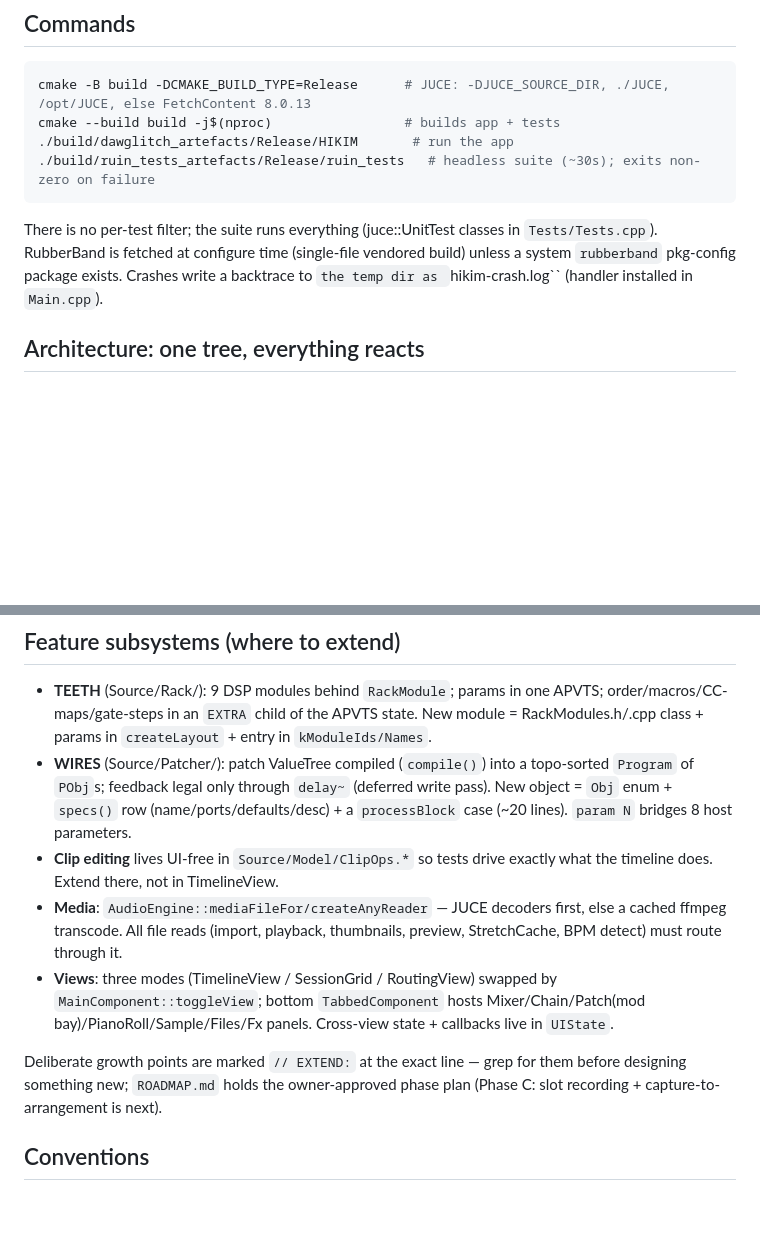
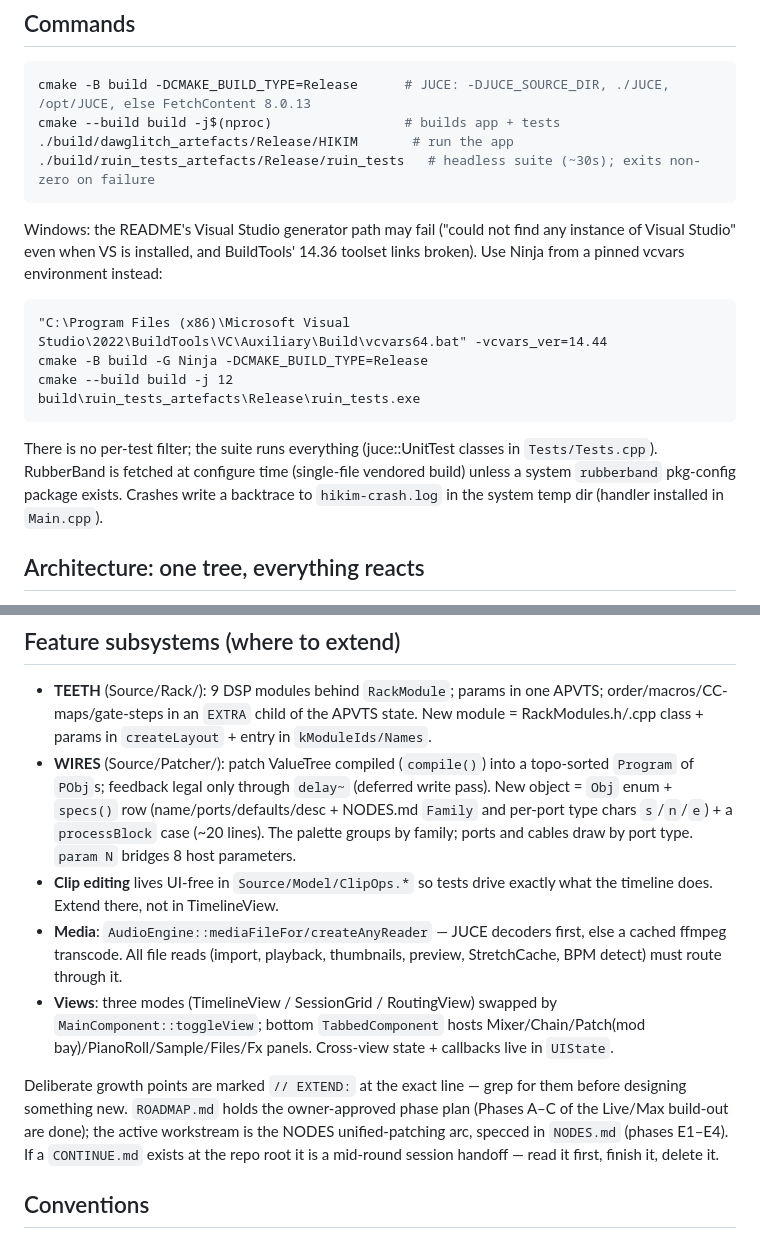
Before and after one commit to willbearfruits/hikim, a Markdown page: CLAUDE.md, 2 parts joined by grey strips. Drawn GitHub-style; blank space fills up the shorter version.

Commit message:
CLAUDE.md catches up: Windows/Ninja build path, NODES arc, spec recipe
- Windows build: VS generator can fail to find an instance and BuildTools
  14.36 links broken; document the Ninja + vcvars_ver=14.44 path
- fix the mangled crash-log sentence
- WIRES new-object recipe now includes the Family + per-port type chars
- roadmap pointer: Phases A-C done, active work is NODES.md E1-E4; note
  the CONTINUE.md handoff convention

Co-Authored-By: Claude Fable 5 <noreply@anthropic.com>

````diff
--- a/CLAUDE.md
+++ b/CLAUDE.md
@@ -21,10 +21,21 @@ cmake --build build -j$(nproc)                 # builds app + tests
 ./build/ruin_tests_artefacts/Release/ruin_tests   # headless suite (~30s); exits non-zero on failure
 ```
 
+Windows: the README's Visual Studio generator path may fail ("could not find any
+instance of Visual Studio" even when VS is installed, and BuildTools' 14.36 toolset
+links broken). Use Ninja from a pinned vcvars environment instead:
+
+```bat
+"C:\Program Files (x86)\Microsoft Visual Studio\2022\BuildTools\VC\Auxiliary\Build\vcvars64.bat" -vcvars_ver=14.44
+cmake -B build -G Ninja -DCMAKE_BUILD_TYPE=Release
+cmake --build build -j 12
+build\ruin_tests_artefacts\Release\ruin_tests.exe
+```
+
 There is no per-test filter; the suite runs everything (juce::UnitTest classes in
 `Tests/Tests.cpp`). RubberBand is fetched at configure time (single-file vendored build)
 unless a system `rubberband` pkg-config package exists. Crashes write a backtrace to
-`the temp dir as `hikim-crash.log`` (handler installed in `Main.cpp`).
+`hikim-crash.log` in the system temp dir (handler installed in `Main.cpp`).
 
 ## Architecture: one tree, everything reacts
 
@@ -89,8 +100,10 @@ never frees memory** (BufferingAudioReaders especially). Session-view launches a
   RackModules.h/.cpp class + params in `createLayout` + entry in `kModuleIds/Names`.
 - **WIRES** (Source/Patcher/): patch ValueTree compiled (`compile()`) into a topo-sorted
   `Program` of `PObj`s; feedback legal only through `delay~` (deferred write pass).
-  New object = `Obj` enum + `specs()` row (name/ports/defaults/desc) + a `processBlock`
-  case (~20 lines). `param N` bridges 8 host parameters.
+  New object = `Obj` enum + `specs()` row (name/ports/defaults/desc + NODES.md `Family`
+  and per-port type chars `s`/`n`/`e`) + a `processBlock` case (~20 lines). The palette
+  groups by family; ports and cables draw by port type. `param N` bridges 8 host
+  parameters.
 - **Clip editing** lives UI-free in `Source/Model/ClipOps.*` so tests drive exactly what
   the timeline does. Extend there, not in TimelineView.
 - **Media**: `AudioEngine::mediaFileFor/createAnyReader` — JUCE decoders first, else a
@@ -101,8 +114,10 @@ never frees memory** (BufferingAudioReaders especially). Session-view launches a
   bay)/PianoRoll/Sample/Files/Fx panels. Cross-view state + callbacks live in `UIState`.
 
 Deliberate growth points are marked `// EXTEND:` at the exact line — grep for them before
-designing something new; `ROADMAP.md` holds the owner-approved phase plan (Phase C:
-slot recording + capture-to-arrangement is next).
+designing something new. `ROADMAP.md` holds the owner-approved phase plan (Phases A–C of
+the Live/Max build-out are done); the active workstream is the NODES unified-patching arc,
+specced in `NODES.md` (phases E1–E4). If a `CONTINUE.md` exists at the repo root it is a
+mid-round session handoff — read it first, finish it, delete it.
 
 ## Conventions
 
````
